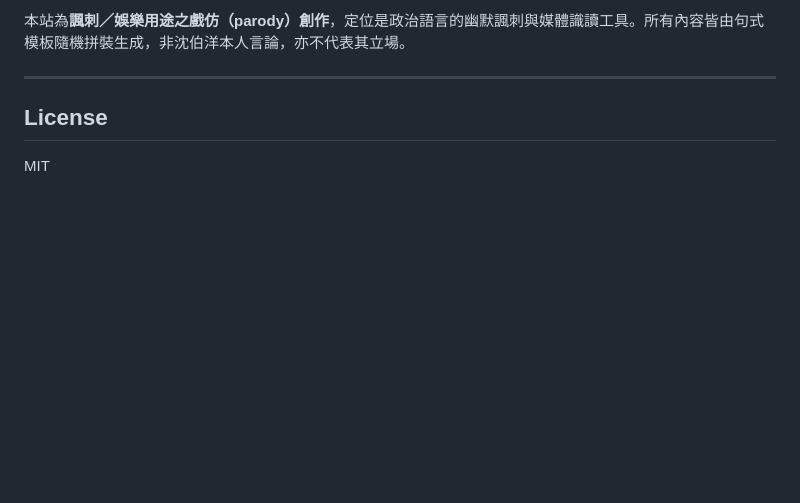
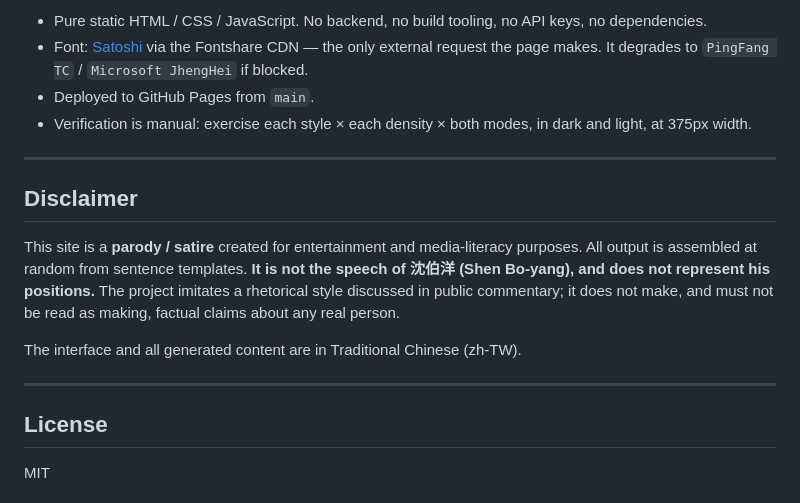
Before and after one commit to bounce12340/boyangti-generator, a Markdown page: README.md, the part around one of its changes. Rendered like a GitHub page; blank space fills up the shorter version.

```diff
--- a/README.md
+++ b/README.md
@@ -95,5 +155,21 @@ https://bounce12340.github.io/boyangti-generator/
 
-本站為**諷刺／娛樂用途之戲仿（parody）創作**，定位是政治語言的幽默諷刺與媒體識讀工具。所有內容皆由句式模板隨機拼裝生成，非沈伯洋本人言論，亦不代表其立場。
+- Pure static HTML / CSS / JavaScript. No backend, no build tooling, no API keys, no dependencies.
+- Font: [Satoshi](https://www.fontshare.com/fonts/satoshi) via the Fontshare CDN — the only external
+  request the page makes. It degrades to `PingFang TC` / `Microsoft JhengHei` if blocked.
+- Deployed to GitHub Pages from `main`.
+- Verification is manual: exercise each style × each density × both modes, in dark and light, at
+  375px width.
+
+---
+
+## Disclaimer
+
+This site is a **parody / satire** created for entertainment and media-literacy purposes. All output
+is assembled at random from sentence templates. **It is not the speech of 沈伯洋 (Shen Bo-yang), and
+does not represent his positions.** The project imitates a rhetorical style discussed in public
+commentary; it does not make, and must not be read as making, factual claims about any real person.
+
+The interface and all generated content are in Traditional Chinese (zh-TW).
 
 ---
 
```
Also changed, not shown: other parts of README.md (+117 -57 lines), CLAUDE.md (+3 -1 lines), README.zh-TW.md (added, +152 -0 lines).
